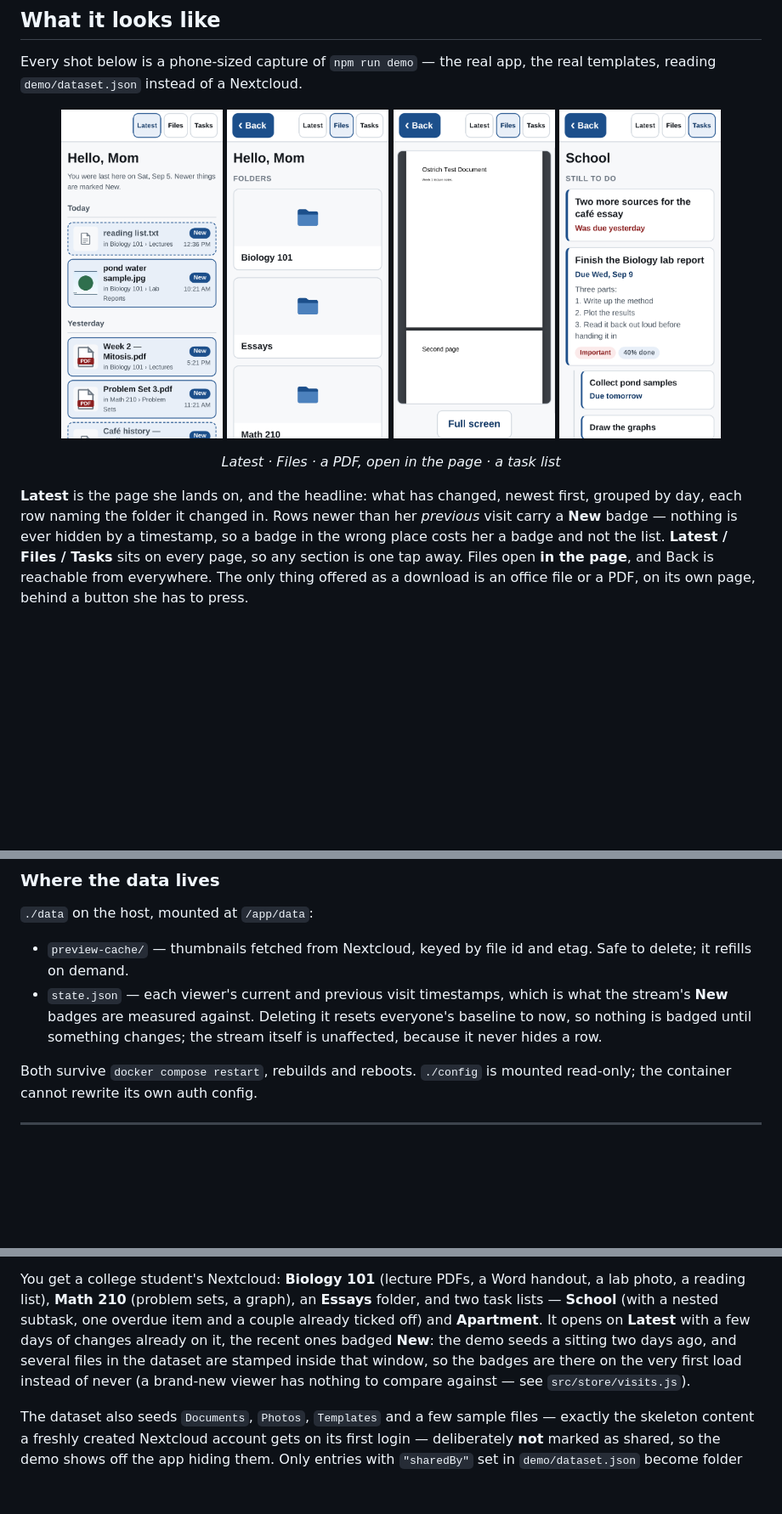
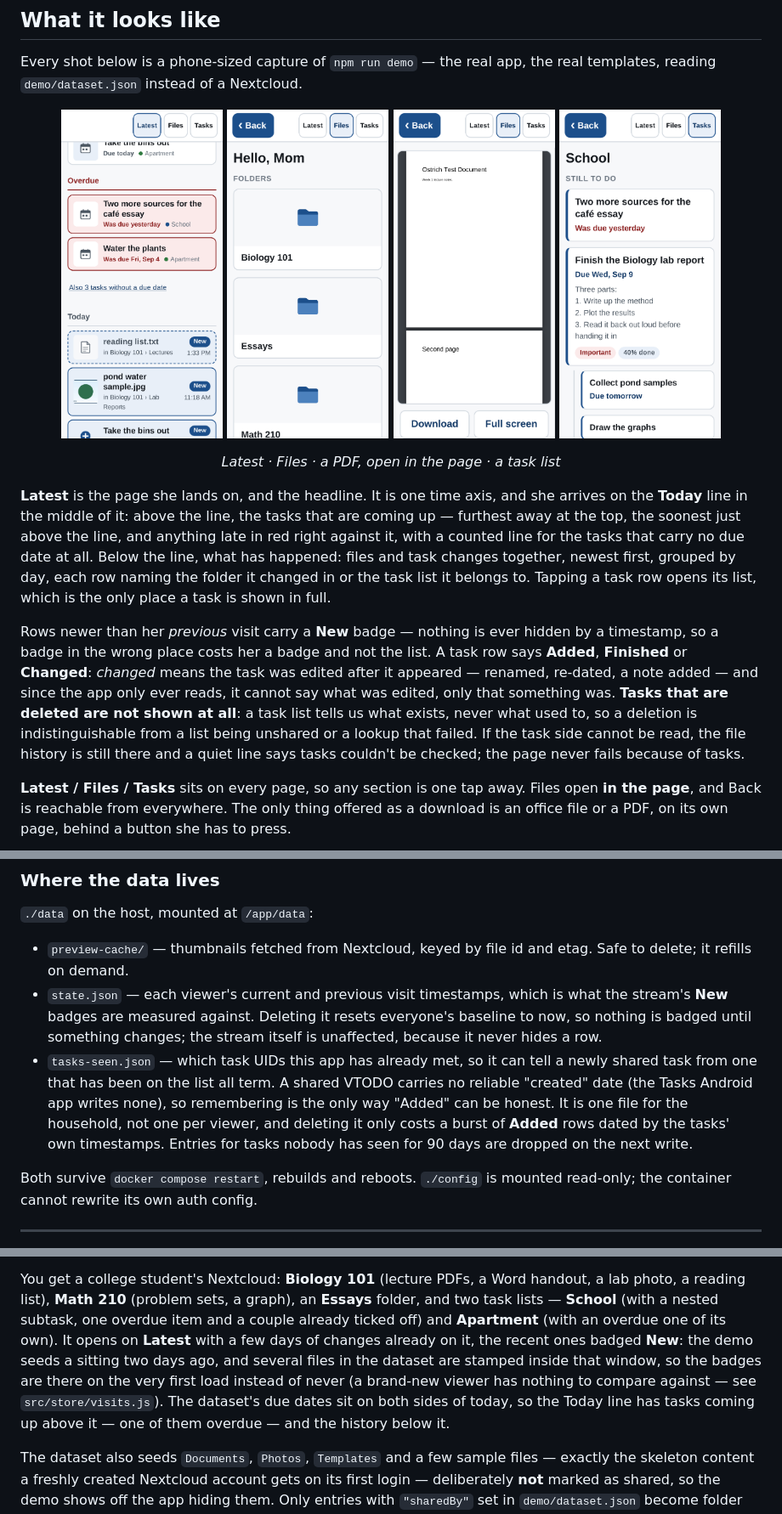
Before and after one commit to seanpk/nextcloud-ostrich-view, a Markdown page: README.md, 3 parts joined by grey strips. Shown at 85% size. GitHub-like rendering; pictures changed too: docs/screenshots/pdf.png, docs/screenshots/stream.png; blank space fills up the shorter version.

```diff
--- a/README.md
+++ b/README.md
@@ -55,10 +57,26 @@ real templates, reading `demo/dataset.json` instead of a Nextcloud.
 
 <p align="center"><em>Latest · Files · a PDF, open in the page · a task list</em></p>
 
-**Latest** is the page she lands on, and the headline: what has changed, newest
-first, grouped by day, each row naming the folder it changed in. Rows newer than
-her *previous* visit carry a **New** badge — nothing is ever hidden by a
-timestamp, so a badge in the wrong place costs her a badge and not the list.
+**Latest** is the page she lands on, and the headline. It is one time axis, and
+she arrives on the **Today** line in the middle of it: above the line, the tasks
+that are coming up — furthest away at the top, the soonest just above the line,
+and anything late in red right against it, with a counted line for the tasks
+that carry no due date at all. Below the line, what has happened: files and task
+changes together, newest first, grouped by day, each row naming the folder it
+changed in or the task list it belongs to. Tapping a task row opens its list,
+which is the only place a task is shown in full.
+
+Rows newer than her *previous* visit carry a **New** badge — nothing is ever
+hidden by a timestamp, so a badge in the wrong place costs her a badge and not
+the list. A task row says **Added**, **Finished** or **Changed**: *changed*
+means the task was edited after it appeared — renamed, re-dated, a note added —
+and since the app only ever reads, it cannot say what was edited, only that
+something was. **Tasks that are deleted are not shown at all**: a task list
+tells us what exists, never what used to, so a deletion is indistinguishable
+from a list being unshared or a lookup that failed. If the task side cannot be
+read, the file history is still there and a quiet line says tasks couldn't be
+checked; the page never fails because of tasks.
+
 **Latest / Files / Tasks** sits on every page, so any section is one tap away.
 Files open **in the page**, and Back is reachable from everywhere. The only
 thing offered as a download is an office file or a PDF, on its own page, behind
@@ -371,6 +389,13 @@ back across the tunnel.
   what the stream's **New** badges are measured against. Deleting it resets
   everyone's baseline to now, so nothing is badged until something changes; the
   stream itself is unaffected, because it never hides a row.
+- `tasks-seen.json` — which task UIDs this app has already met, so it can tell a
+  newly shared task from one that has been on the list all term. A shared VTODO
+  carries no reliable "created" date (the Tasks Android app writes none), so
+  remembering is the only way "Added" can be honest. It is one file for the
+  household, not one per viewer, and deleting it only costs a burst of **Added**
+  rows dated by the tasks' own timestamps. Entries for tasks nobody has seen for
+  90 days are dropped on the next write.
 
 Both survive `docker compose restart`, rebuilds and reboots. `./config` is
 mounted read-only; the container cannot rewrite its own auth config.
@@ -507,12 +532,15 @@ shipping one; only the address the WebDAV requests go to is different.
 You get a college student's Nextcloud: **Biology 101** (lecture PDFs, a Word
 handout, a lab photo, a reading list), **Math 210** (problem sets, a graph), an
 **Essays** folder, and two task lists — **School** (with a nested subtask, one
-overdue item and a couple already ticked off) and **Apartment**. It opens on
+overdue item and a couple already ticked off) and **Apartment** (with an overdue
+one of its own). It opens on
 **Latest** with a few days of changes already on it, the recent ones badged
 **New**: the demo seeds a sitting two days ago, and several files in the dataset
 are stamped inside that window, so the badges are there on the very first load
 instead of never (a brand-new viewer has nothing to compare against — see
-`src/store/visits.js`).
+`src/store/visits.js`). The dataset's due dates sit on both sides of today, so
+the Today line has tasks coming up above it — one of them overdue — and the
+history below it.
 
 The dataset also seeds `Documents`, `Photos`, `Templates` and a few sample
 files — exactly the skeleton content a freshly created Nextcloud account gets
```
Also changed, not shown: other parts of README.md (+5 -3 lines), 6 other files.
